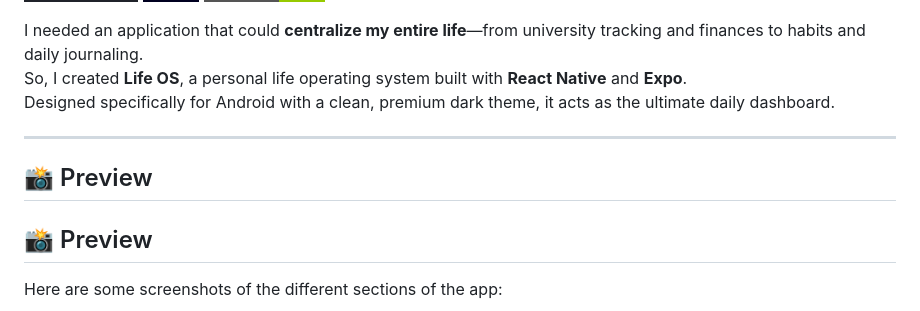
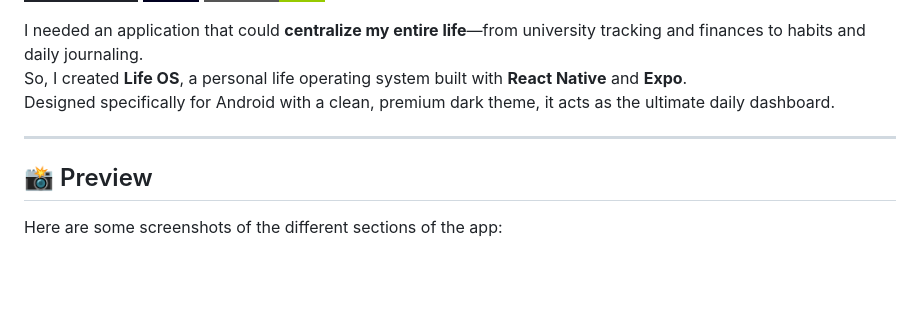
Before and after one commit to mirconegri/LifeOsApp, a Markdown page: README.md, the part around the change. Drawn GitHub-style; badges without logos; blank space fills up the shorter version.

Commit message:
Fix duplicate 'Preview' section in README
Removed duplicate 'Preview' section header in README.

```diff
--- a/README.md
+++ b/README.md
@@ -8,7 +8,6 @@ Designed specifically for Android with a clean, premium dark theme, it acts as t
 
 ---
 
-## 📸 Preview
 ## 📸 Preview
 
 Here are some screenshots of the different sections of the app:
```
